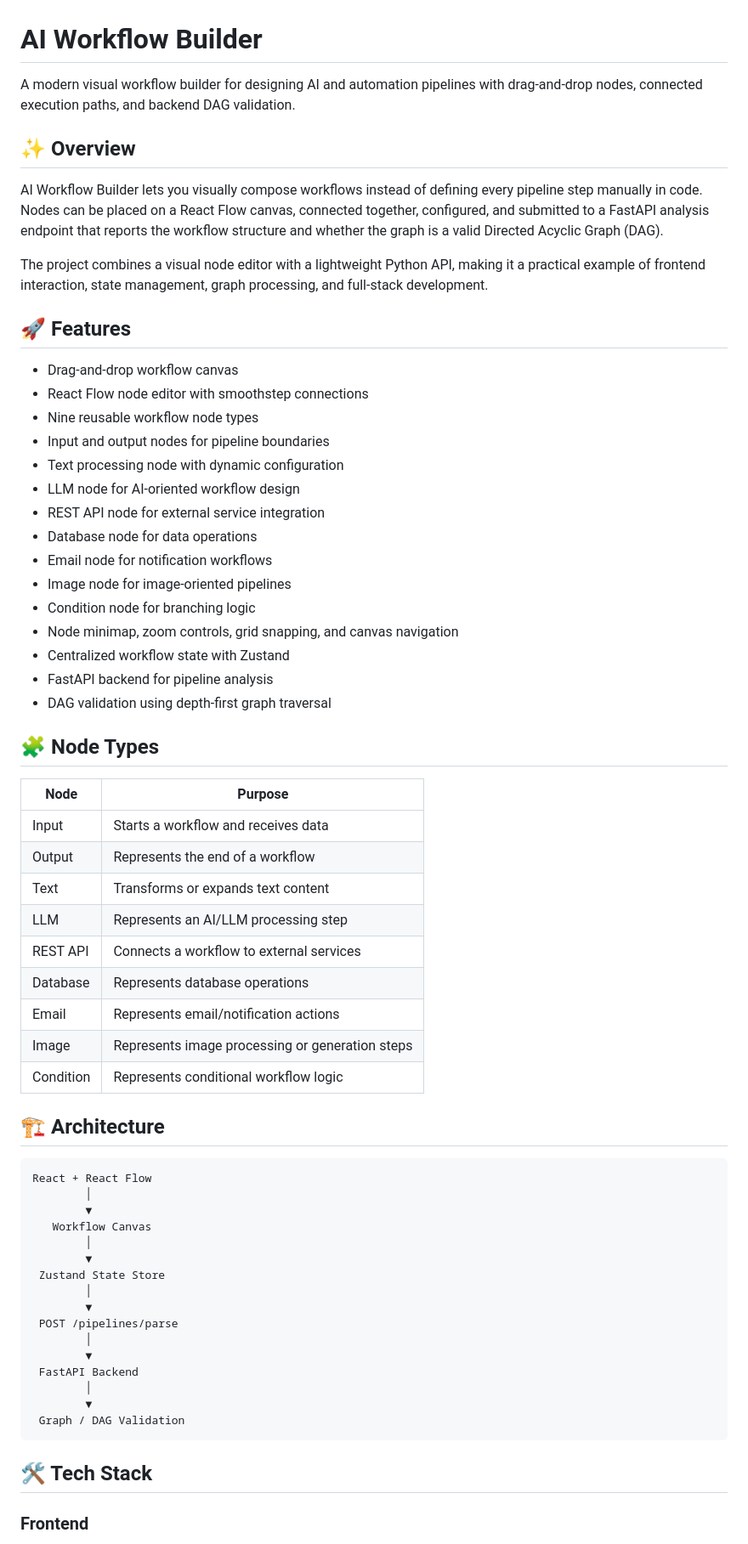
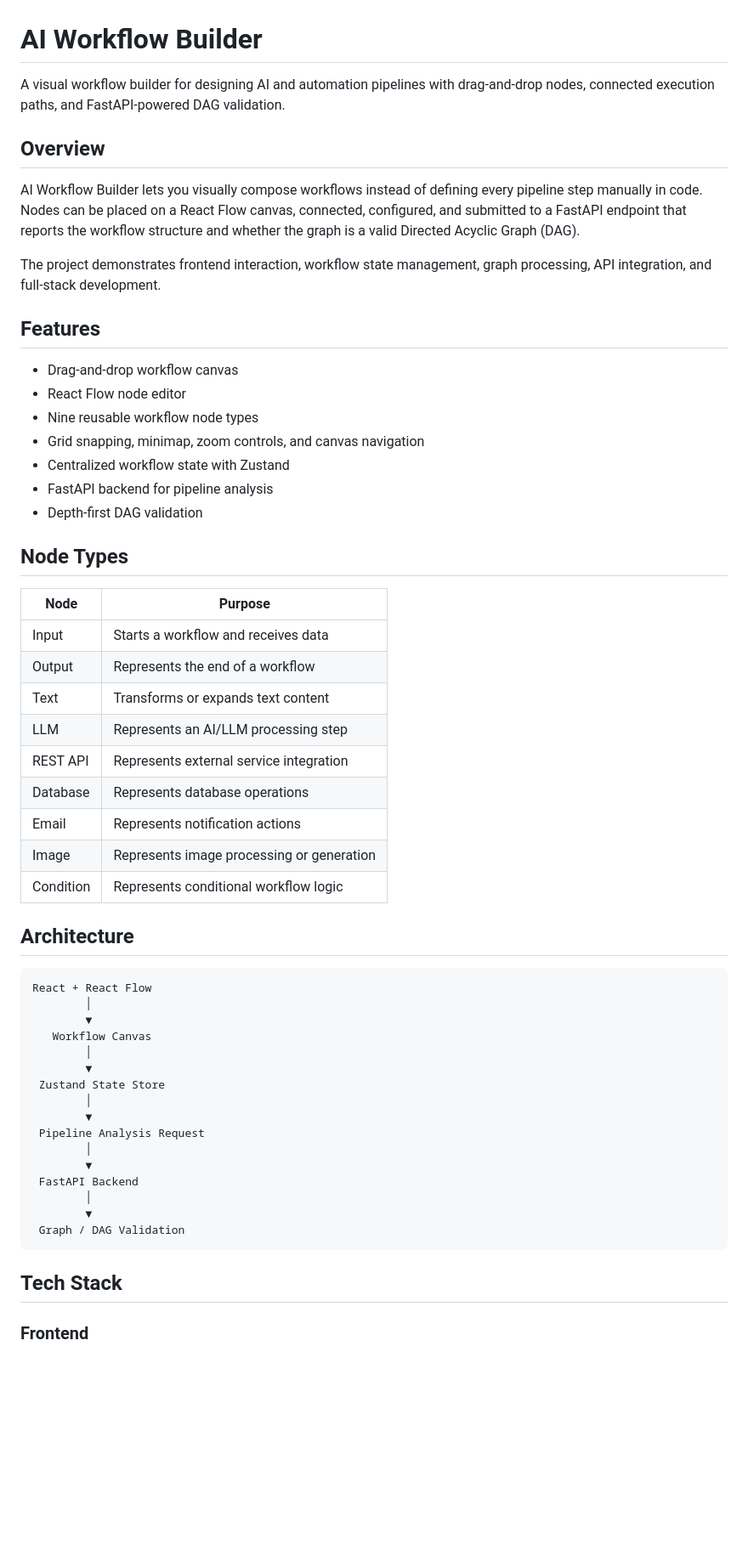
Before and after one commit to Scarlet-Twinz/AI-WORKFLOW-BUILDER, a Markdown page: README.md, the part around one of its changes. Shown at 85% size. Drawn GitHub-style; blank space fills up the shorter version.

````diff
--- a/README.md
+++ b/README.md
@@ -1,32 +1,24 @@
 # AI Workflow Builder
 
-A modern visual workflow builder for designing AI and automation pipelines with drag-and-drop nodes, connected execution paths, and backend DAG validation.
+A visual workflow builder for designing AI and automation pipelines with drag-and-drop nodes, connected execution paths, and FastAPI-powered DAG validation.
 
-## ✨ Overview
+## Overview
 
-AI Workflow Builder lets you visually compose workflows instead of defining every pipeline step manually in code. Nodes can be placed on a React Flow canvas, connected together, configured, and submitted to a FastAPI analysis endpoint that reports the workflow structure and whether the graph is a valid Directed Acyclic Graph (DAG).
+AI Workflow Builder lets you visually compose workflows instead of defining every pipeline step manually in code. Nodes can be placed on a React Flow canvas, connected, configured, and submitted to a FastAPI endpoint that reports the workflow structure and whether the graph is a valid Directed Acyclic Graph (DAG).
 
-The project combines a visual node editor with a lightweight Python API, making it a practical example of frontend interaction, state management, graph processing, and full-stack development.
+The project demonstrates frontend interaction, workflow state management, graph processing, API integration, and full-stack development.
 
-## 🚀 Features
+## Features
 
 - Drag-and-drop workflow canvas
-- React Flow node editor with smoothstep connections
+- React Flow node editor
 - Nine reusable workflow node types
-- Input and output nodes for pipeline boundaries
-- Text processing node with dynamic configuration
-- LLM node for AI-oriented workflow design
-- REST API node for external service integration
-- Database node for data operations
-- Email node for notification workflows
-- Image node for image-oriented pipelines
-- Condition node for branching logic
-- Node minimap, zoom controls, grid snapping, and canvas navigation
+- Grid snapping, minimap, zoom controls, and canvas navigation
 - Centralized workflow state with Zustand
 - FastAPI backend for pipeline analysis
-- DAG validation using depth-first graph traversal
+- Depth-first DAG validation
 
-## 🧩 Node Types
+## Node Types
 
 | Node | Purpose |
 | --- | --- |
@@ -34,13 +26,13 @@ The project combines a visual node editor with a lightweight Python API, making
 | Output | Represents the end of a workflow |
 | Text | Transforms or expands text content |
 | LLM | Represents an AI/LLM processing step |
-| REST API | Connects a workflow to external services |
+| REST API | Represents external service integration |
 | Database | Represents database operations |
-| Email | Represents email/notification actions |
-| Image | Represents image processing or generation steps |
+| Email | Represents notification actions |
+| Image | Represents image processing or generation |
 | Condition | Represents conditional workflow logic |
 
-## 🏗️ Architecture
+## Architecture
 
 ```text
 React + React Flow
@@ -52,7 +44,7 @@ React + React Flow
  Zustand State Store
         │
         ▼
- POST /pipelines/parse
+ Pipeline Analysis Request
         │
         ▼
  FastAPI Backend
@@ -61,7 +53,7 @@ React + React Flow
  Graph / DAG Validation
 ```
 
-## 🛠️ Tech Stack
+## Tech Stack
 
 ### Frontend
 
````
Also changed, not shown: other parts of README.md (+64 -40 lines).
